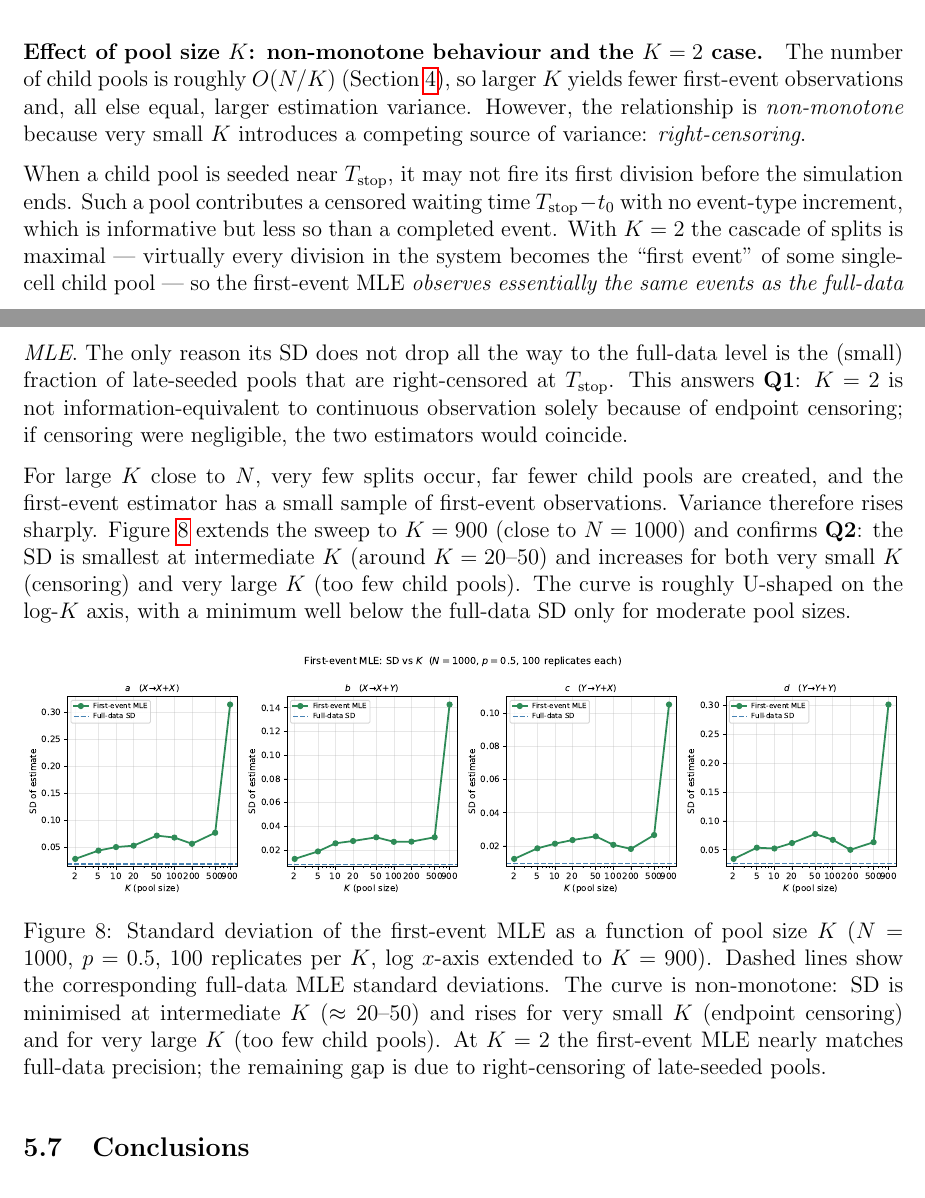
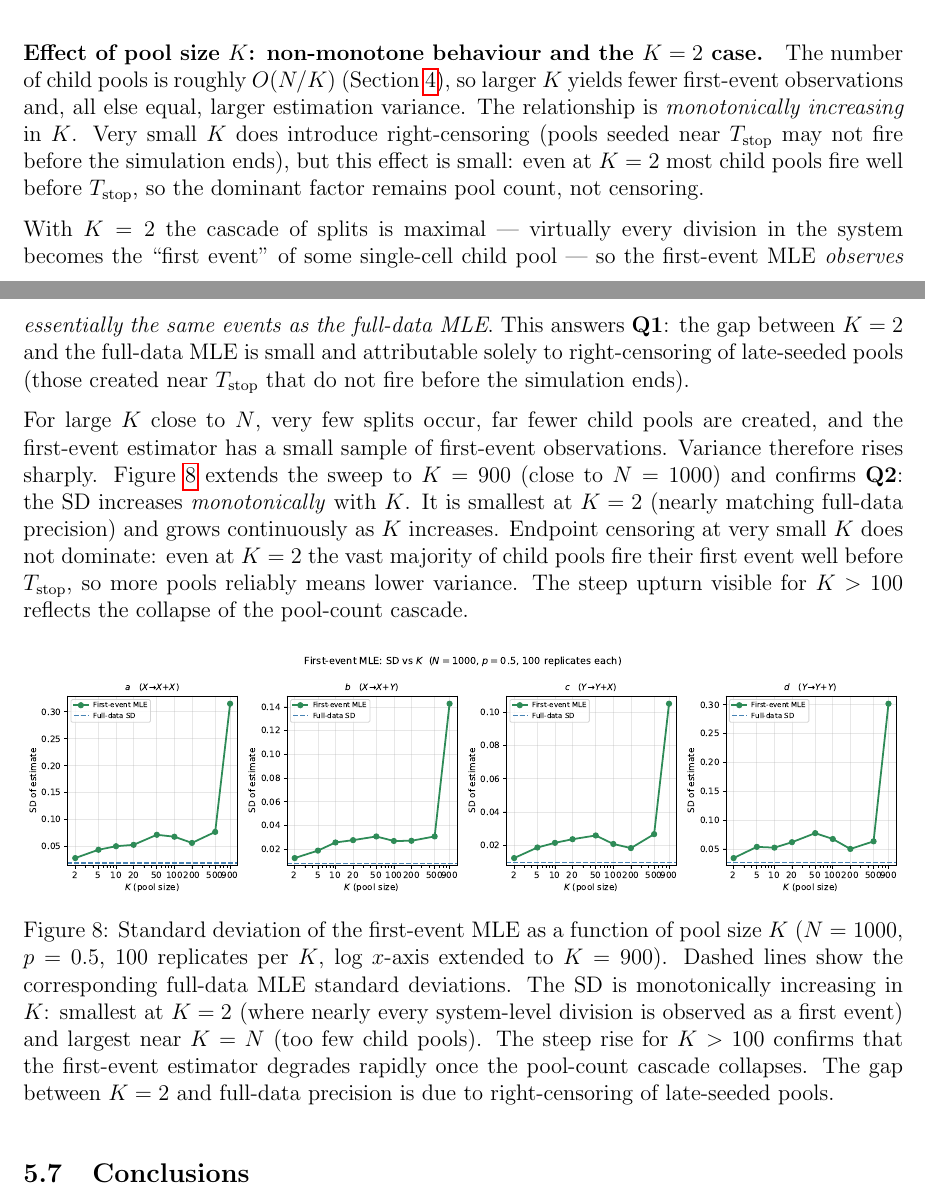
Before and after one commit to haimbar/Branching, a LaTeX document (tex/simulation_report.tex): two parts of pages 13 and 14 of 16, joined at a grey line, cut so that both start at the same text. Compiled offline with pdfLaTeX.

Commit message:
Correct SD vs K description: monotonically increasing, not U-shaped
The figure shows SD is smallest at K=2 and increases monotonically;
K=50 was simply the highest value in the previous (truncated) range.
Update paragraph and caption to reflect this, and clarify that endpoint
censoring at small K is minor (dominant factor is always pool count).

Co-Authored-By: Claude Sonnet 4.6 <noreply@anthropic.com>

```diff
--- a/tex/simulation_report.tex
+++ b/tex/simulation_report.tex
@@ -725,30 +727,29 @@ $d$ & 0.400 & 0.401 & 0.027 & 0.407 & 0.067 \\
 \paragraph{Effect of pool size $K$: non-monotone behaviour and the $K=2$ case.}
 The number of child pools is roughly $O(N/K)$ (Section~\ref{sec:comparison}), so
 larger $K$ yields fewer first-event observations and, all else equal, larger
-estimation variance.  However, the relationship is \emph{non-monotone} because
-very small $K$ introduces a competing source of variance: \emph{right-censoring}.
+estimation variance.  The relationship is \emph{monotonically increasing} in $K$.
+Very small $K$ does introduce right-censoring (pools seeded near $T_{\mathrm{stop}}$
+may not fire before the simulation ends), but this effect is small: even at
+$K = 2$ most child pools fire well before $T_{\mathrm{stop}}$, so the dominant
+factor remains pool count, not censoring.
 
-When a child pool is seeded near $T_{\mathrm{stop}}$, it may not fire its first
-division before the simulation ends.  Such a pool contributes a censored waiting
-time $T_{\mathrm{stop}} - t_0$ with no event-type increment, which is
-informative but less so than a completed event.  With $K = 2$ the cascade of
-splits is maximal — virtually every division in the system becomes the ``first
-event'' of some single-cell child pool — so the first-event MLE
-\emph{observes essentially the same events as the full-data MLE}.  The only
-reason its SD does not drop all the way to the full-data level is the (small)
-fraction of late-seeded pools that are right-censored at $T_{\mathrm{stop}}$.
-This answers \textbf{Q1}: $K = 2$ is not information-equivalent to continuous
-observation solely because of endpoint censoring; if censoring were negligible,
-the two estimators would coincide.
+With $K = 2$ the cascade of splits is maximal — virtually every division in the
+system becomes the ``first event'' of some single-cell child pool — so the
+first-event MLE \emph{observes essentially the same events as the full-data MLE}.
+This answers \textbf{Q1}: the gap between $K = 2$ and the full-data MLE is small
+and attributable solely to right-censoring of late-seeded pools (those created
+near $T_{\mathrm{stop}}$ that do not fire before the simulation ends).
 
 For large $K$ close to $N$, very few splits occur, far fewer child pools are
 created, and the first-event estimator has a small sample of first-event
 observations.  Variance therefore rises sharply.  Figure~\ref{fig:fe_vs_K}
 extends the sweep to $K = 900$ (close to $N = 1000$) and confirms
-\textbf{Q2}: the SD is smallest at intermediate $K$ (around $K = 20$--$50$)
-and increases for both very small $K$ (censoring) and very large $K$ (too few
-child pools).  The curve is roughly U-shaped on the log-$K$ axis, with a
-minimum well below the full-data SD only for moderate pool sizes.
+\textbf{Q2}: the SD increases \emph{monotonically} with $K$.  It is smallest
+at $K = 2$ (nearly matching full-data precision) and grows continuously as $K$
+increases.  Endpoint censoring at very small $K$ does not dominate: even at
+$K = 2$ the vast majority of child pools fire their first event well before
+$T_{\mathrm{stop}}$, so more pools reliably means lower variance.  The steep
+upturn visible for $K > 100$ reflects the collapse of the pool-count cascade.
 
 \begin{figure}[H]
   \centering
@@ -756,12 +757,14 @@ minimum well below the full-data SD only for moderate pool sizes.
   \caption{Standard deviation of the first-event MLE as a function of pool
            size $K$ ($N = 1000$, $p = 0.5$, 100 replicates per $K$, log
            $x$-axis extended to $K = 900$).  Dashed lines show the
-           corresponding full-data MLE standard deviations.  The curve is
-           non-monotone: SD is minimised at intermediate $K$ ($\approx
-           20$--$50$) and rises for very small $K$ (endpoint censoring)
-           and for very large $K$ (too few child pools).  At $K = 2$
-           the first-event MLE nearly matches full-data precision; the
-           remaining gap is due to right-censoring of late-seeded pools.}
+           corresponding full-data MLE standard deviations.  The SD is
+           monotonically increasing in $K$: smallest at $K = 2$ (where
+           nearly every system-level division is observed as a first event)
+           and largest near $K = N$ (too few child pools).  The steep rise
+           for $K > 100$ confirms that the first-event estimator degrades
+           rapidly once the pool-count cascade collapses.  The gap between
+           $K = 2$ and full-data precision is due to right-censoring of
+           late-seeded pools.}
   \label{fig:fe_vs_K}
 \end{figure}
 
```
Also changed, not shown: tex/simulation_report.pdf, tex/simulation_report.tex (4 more changed lines).
